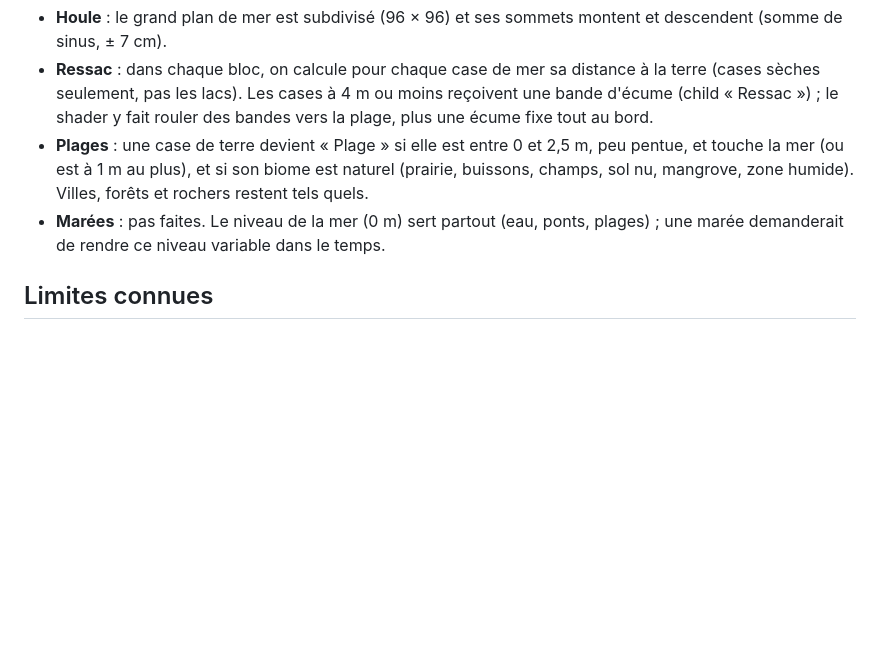
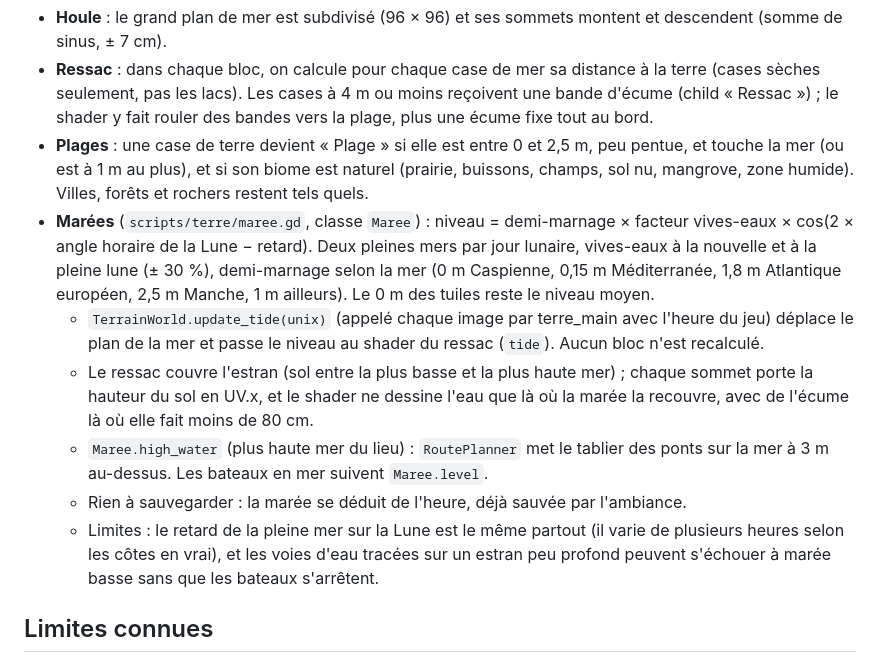
Before and after one commit to macgama/miniblocs, a Markdown page: docs/terre-architecture.md, the part around the change. Drawn GitHub-style; blank space fills up the shorter version.

```diff
--- a/docs/terre-architecture.md
+++ b/docs/terre-architecture.md
@@ -75,7 +75,12 @@ Code : `scripts/terre/terrain_world.gd` (`_compute_surf_mesh`, plages dans `_com
 - **Houle** : le grand plan de mer est subdivisé (96 × 96) et ses sommets montent et descendent (somme de sinus, ± 7 cm).
 - **Ressac** : dans chaque bloc, on calcule pour chaque case de mer sa distance à la terre (cases sèches seulement, pas les lacs). Les cases à 4 m ou moins reçoivent une bande d'écume (child « Ressac ») ; le shader y fait rouler des bandes vers la plage, plus une écume fixe tout au bord.
 - **Plages** : une case de terre devient « Plage » si elle est entre 0 et 2,5 m, peu pentue, et touche la mer (ou est à 1 m au plus), et si son biome est naturel (prairie, buissons, champs, sol nu, mangrove, zone humide). Villes, forêts et rochers restent tels quels.
-- **Marées** : pas faites. Le niveau de la mer (0 m) sert partout (eau, ponts, plages) ; une marée demanderait de rendre ce niveau variable dans le temps.
+- **Marées** (`scripts/terre/maree.gd`, classe `Maree`) : niveau = demi-marnage × facteur vives-eaux × cos(2 × angle horaire de la Lune − retard). Deux pleines mers par jour lunaire, vives-eaux à la nouvelle et à la pleine lune (± 30 %), demi-marnage selon la mer (0 m Caspienne, 0,15 m Méditerranée, 1,8 m Atlantique européen, 2,5 m Manche, 1 m ailleurs). Le 0 m des tuiles reste le niveau moyen.
+  - `TerrainWorld.update_tide(unix)` (appelé chaque image par terre_main avec l'heure du jeu) déplace le plan de la mer et passe le niveau au shader du ressac (`tide`). Aucun bloc n'est recalculé.
+  - Le ressac couvre l'estran (sol entre la plus basse et la plus haute mer) ; chaque sommet porte la hauteur du sol en UV.x, et le shader ne dessine l'eau que là où la marée la recouvre, avec de l'écume là où elle fait moins de 80 cm.
+  - `Maree.high_water` (plus haute mer du lieu) : `RoutePlanner` met le tablier des ponts sur la mer à 3 m au-dessus. Les bateaux en mer suivent `Maree.level`.
+  - Rien à sauvegarder : la marée se déduit de l'heure, déjà sauvée par l'ambiance.
+  - Limites : le retard de la pleine mer sur la Lune est le même partout (il varie de plusieurs heures selon les côtes en vrai), et les voies d'eau tracées sur un estran peu profond peuvent s'échouer à marée basse sans que les bateaux s'arrêtent.
 
 ## Limites connues
 
```
Also changed, not shown: README.md (+7 -1 lines), docs/apercu-maree-basse.png (added), docs/apercu-maree-haute.png (added), 9 other files.
